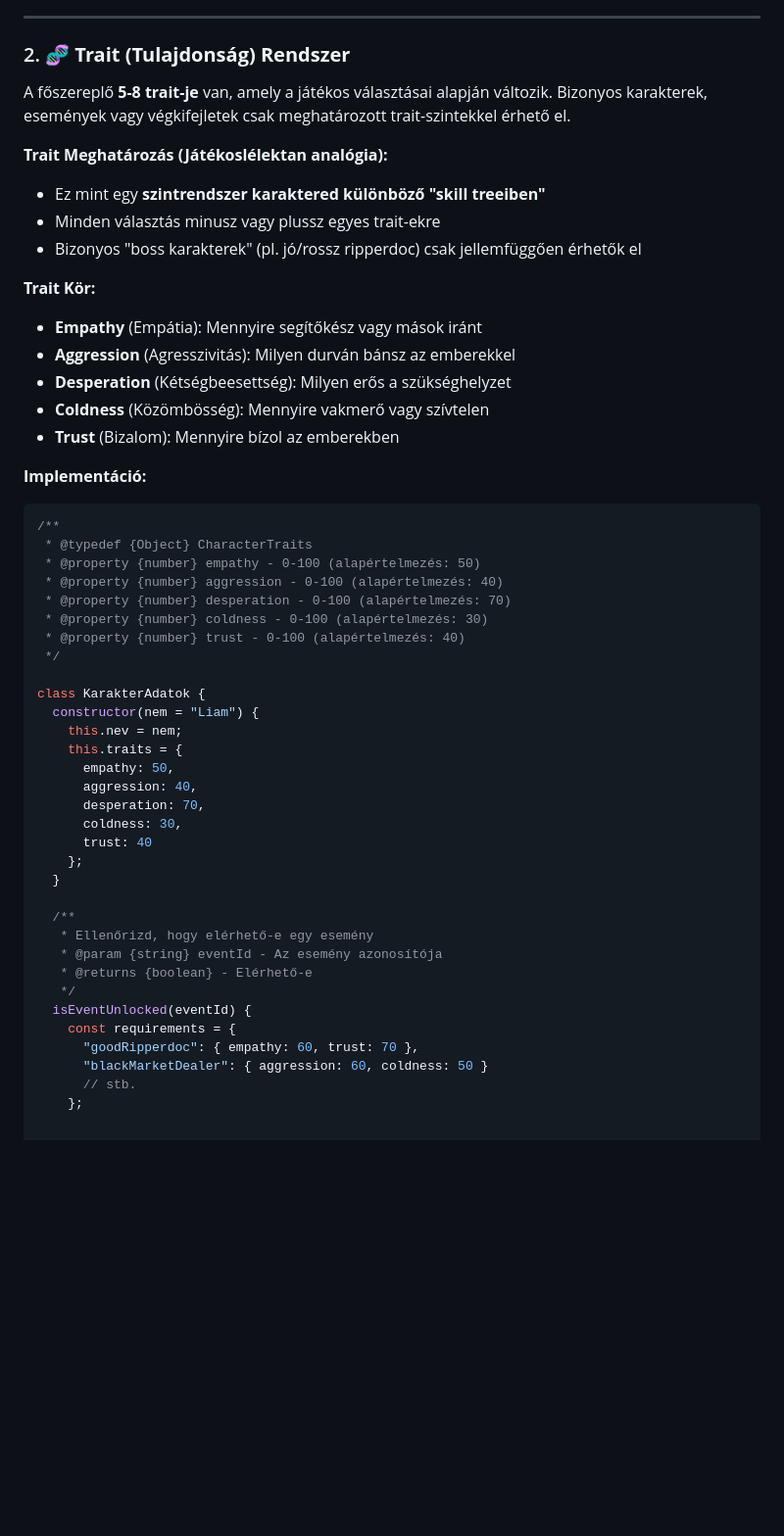
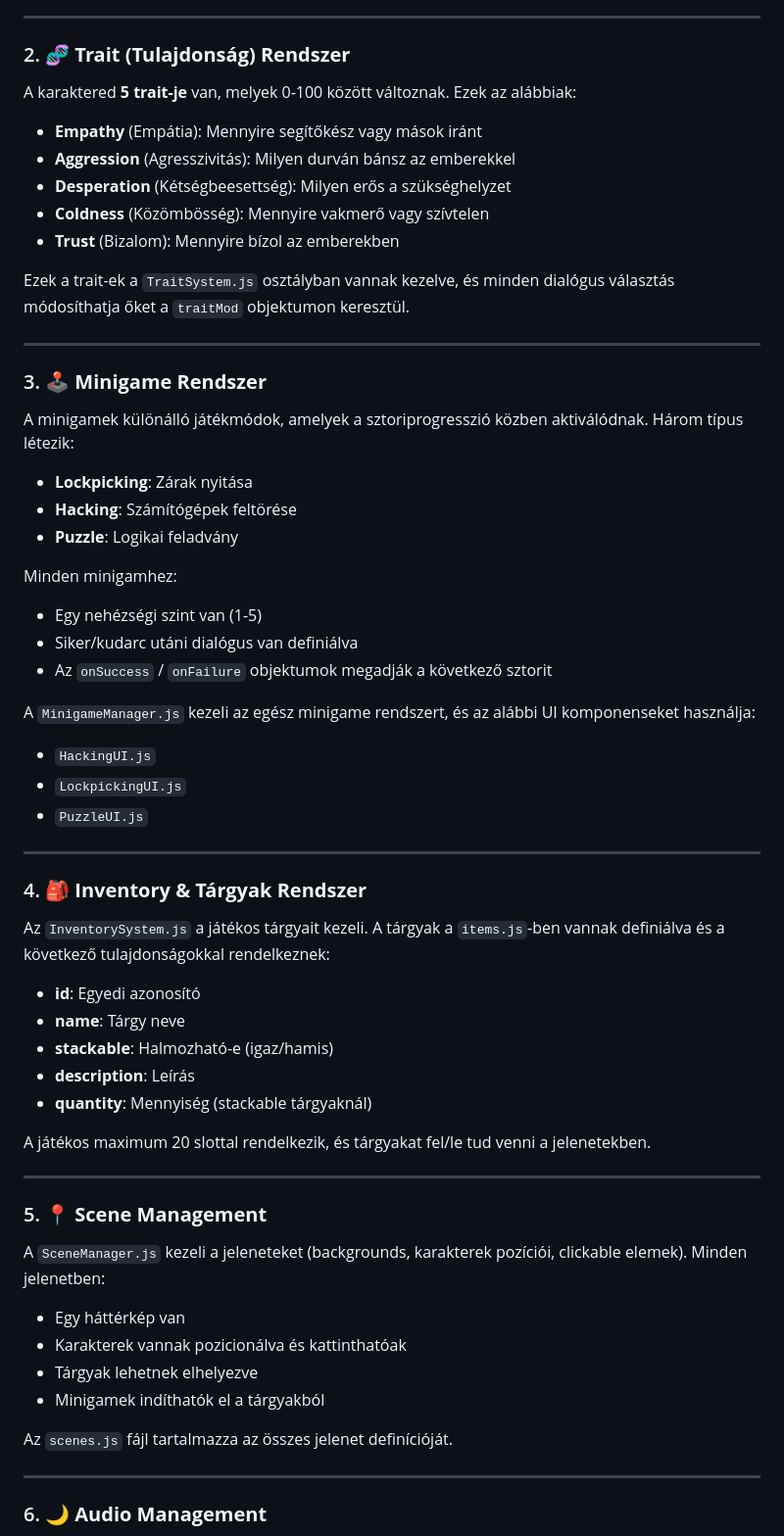
Before and after one commit to SzudaTiborSzilveszter/EvVegiCsoportMunka, a Markdown page: README.md, the part around one of its changes. Shown at 98% size. Rendered like a GitHub page; blank space fills up the shorter version.

````diff
--- a/README.md
+++ b/README.md
@@ -78,52 +35,60 @@ function showDialog(dialogId) {
 
 ### 2. 🧬 **Trait (Tulajdonság) Rendszer**
 
-A főszereplő **5-8 trait-je** van, amely a játékos választásai alapján változik. Bizonyos karakterek, események vagy végkifejletek csak meghatározott trait-szintekkel érhető el.
-
-**Trait Meghatározás (Játékoslélektan analógia):**
-- Ez mint egy **szintrendszer karaktered különböző "skill treeiben"**
-- Minden választás minusz vagy plussz egyes trait-ekre
-- Bizonyos "boss karakterek" (pl. jó/rossz ripperdoc) csak jellemfüggően érhetők el
-
-**Trait Kör:**
+A karaktered **5 trait-je** van, melyek 0-100 között változnak. Ezek az alábbiak:
 - **Empathy** (Empátia): Mennyire segítőkész vagy mások iránt
 - **Aggression** (Agresszivitás): Milyen durván bánsz az emberekkel
 - **Desperation** (Kétségbeesettség): Milyen erős a szükséghelyzet
 - **Coldness** (Közömbösség): Mennyire vakmerő vagy szívtelen
 - **Trust** (Bizalom): Mennyire bízol az emberekben
 
-**Implementáció:**
-```javascript
-/**
- * @typedef {Object} CharacterTraits
- * @property {number} empathy - 0-100 (alapértelmezés: 50)
- * @property {number} aggression - 0-100 (alapértelmezés: 40)
- * @property {number} desperation - 0-100 (alapértelmezés: 70)
- * @property {number} coldness - 0-100 (alapértelmezés: 30)
- * @property {number} trust - 0-100 (alapértelmezés: 40)
- */
+Ezek a trait-ek a `TraitSystem.js` osztályban vannak kezelve, és minden dialógus választás módosíthatja őket a `traitMod` objektumon keresztül.
 
-class KarakterAdatok {
-  constructor(nem = "Liam") {
-    this.nev = nem;
-    this.traits = {
-      empathy: 50,
-      aggression: 40,
-      desperation: 70,
-      coldness: 30,
-      trust: 40
-    };
-  }
+---
 
-  /**
-   * Ellenőrizd, hogy elérhető-e egy esemény
-   * @param {string} eventId - Az esemény azonosítója
-   * @returns {boolean} - Elérhető-e
-   */
-  isEventUnlocked(eventId) {
-    const requirements = {
-      "goodRipperdoc": { empathy: 60, trust: 70 },
-      "blackMarketDealer": { aggression: 60, coldness: 50 }
-      // stb.
-    };
+### 3. 🕹️ **Minigame Rendszer**
 
+A minigamek különálló játékmódok, amelyek a sztoriprogresszió közben aktiválódnak. Három típus létezik:
+- **Lockpicking**: Zárak nyitása
+- **Hacking**: Számítógépek feltörése
+- **Puzzle**: Logikai feladvány
+
+Minden minigamhez:
+- Egy nehézségi szint van (1-5)
+- Siker/kudarc utáni dialógus van definiálva
+- Az `onSuccess` / `onFailure` objektumok megadják a következő sztorit
+
+A `MinigameManager.js` kezeli az egész minigame rendszert, és az alábbi UI komponenseket használja:
+- `HackingUI.js`
+- `LockpickingUI.js`
+- `PuzzleUI.js`
+
+---
+
+### 4. 🎒 **Inventory & Tárgyak Rendszer**
+
+Az `InventorySystem.js` a játékos tárgyait kezeli. A tárgyak a `items.js`-ben vannak definiálva és a következő tulajdonságokkal rendelkeznek:
+- **id**: Egyedi azonosító
+- **name**: Tárgy neve
+- **stackable**: Halmozható-e (igaz/hamis)
+- **description**: Leírás
+- **quantity**: Mennyiség (stackable tárgyaknál)
+
+A játékos maximum 20 slottal rendelkezik, és tárgyakat fel/le tud venni a jelenetekben.
+
+---
+
+### 5. 📍 **Scene Management**
+
+A `SceneManager.js` kezeli a jeleneteket (backgrounds, karakterek pozíciói, clickable elemek). Minden jelenetben:
+- Egy háttérkép van
+- Karakterek vannak pozicionálva és kattinthatóak
+- Tárgyak lehetnek elhelyezve
+- Minigamek indíthatók el a tárgyakból
+
+Az `scenes.js` fájl tartalmazza az összes jelenet definícióját.
+
+---
+
+### 6. 🌙 **Audio Management**
+
````
Also changed, not shown: other parts of README.md (+160 -300 lines).
